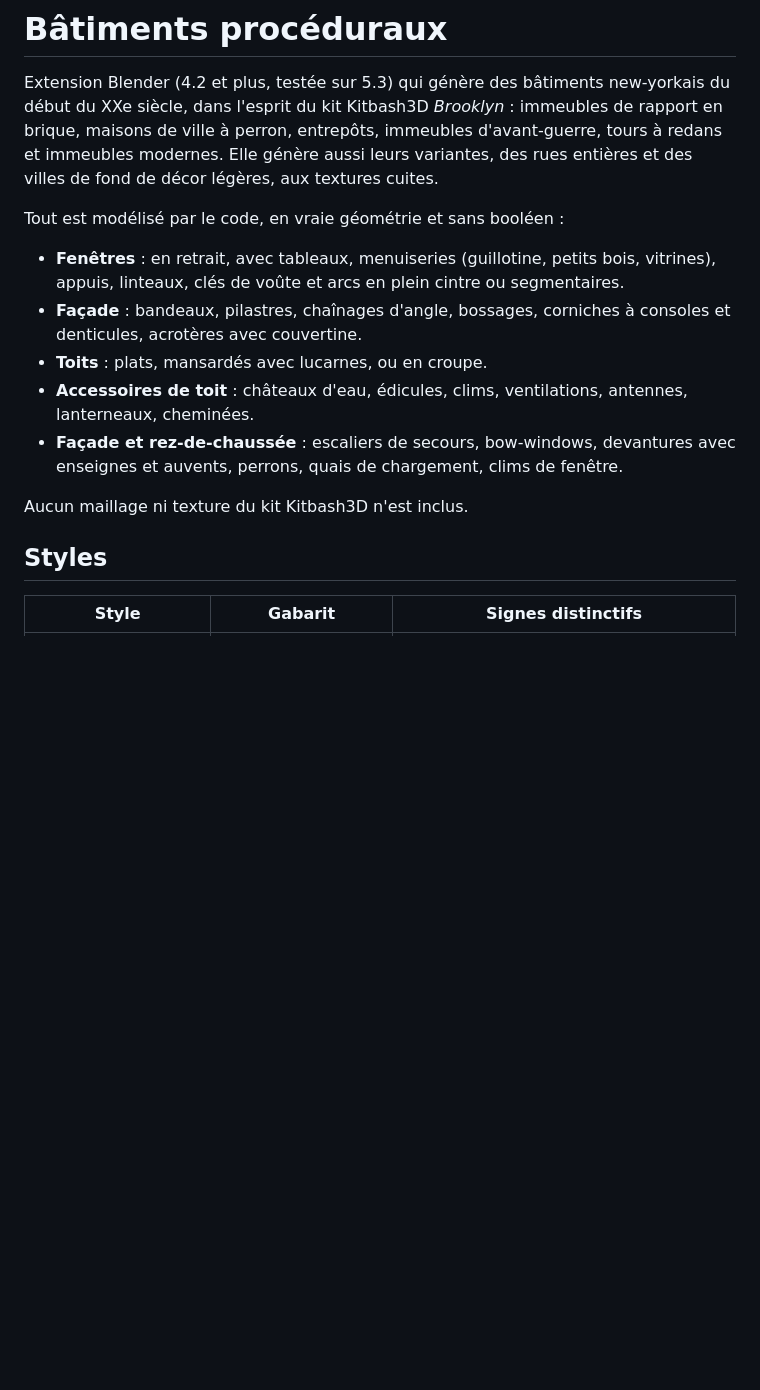
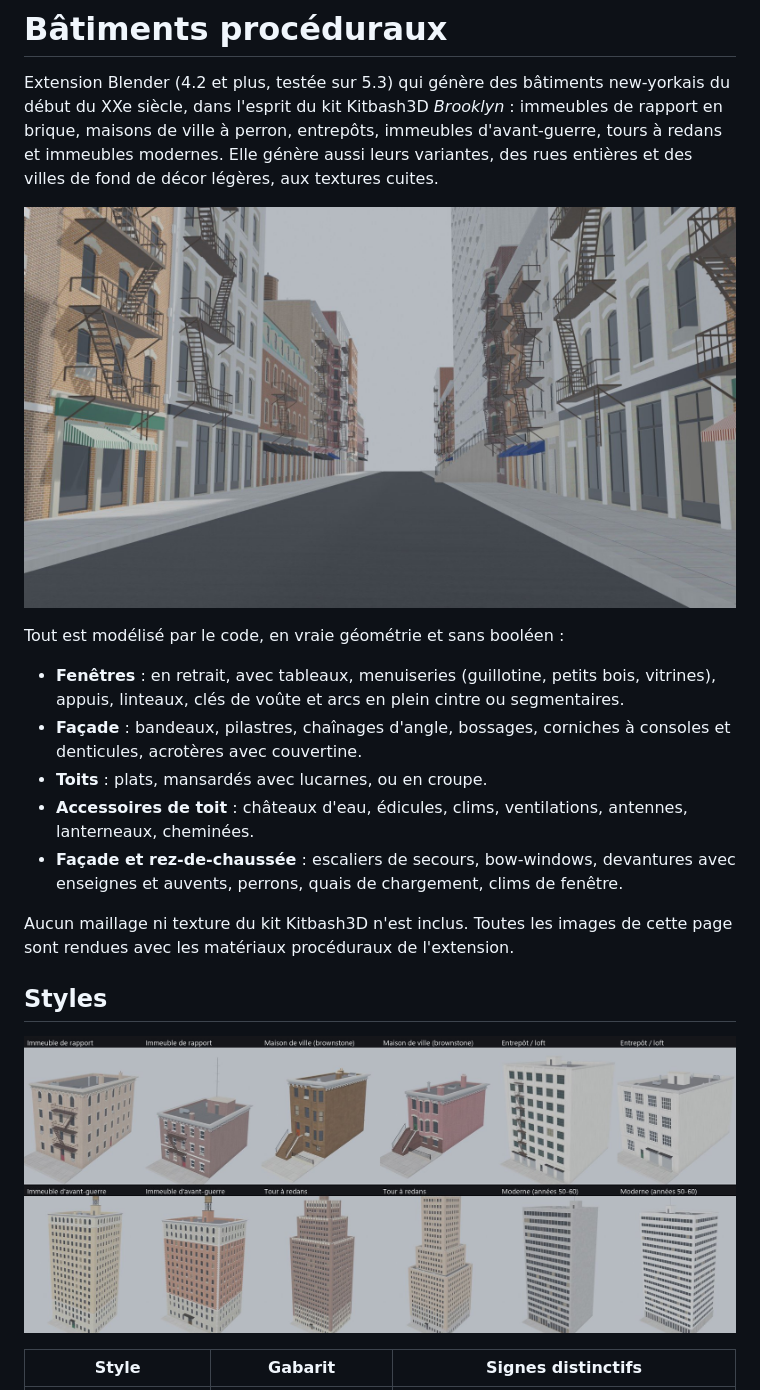
Before and after one commit to lburdier/procedural-buildings, a Markdown page: README.md, the part around one of its changes. Drawn GitHub-style; pictures changed too: docs/rue_lower_east_side.jpg (added), docs/styles.jpg (added); blank space fills up the shorter version.

```diff
--- a/README.md
+++ b/README.md
@@ -1,6 +1,8 @@
 # Bâtiments procéduraux
 
 Extension Blender (4.2 et plus, testée sur 5.3) qui génère des bâtiments new-yorkais du début du XXe siècle, dans l'esprit du kit Kitbash3D *Brooklyn* : immeubles de rapport en brique, maisons de ville à perron, entrepôts, immeubles d'avant-guerre, tours à redans et immeubles modernes. Elle génère aussi leurs variantes, des rues entières et des villes de fond de décor légères, aux textures cuites.
+
+![Une rue du Lower East Side générée par l'extension](docs/rue_lower_east_side.jpg)
 
 Tout est modélisé par le code, en vraie géométrie et sans booléen :
 
@@ -10,9 +12,11 @@ Tout est modélisé par le code, en vraie géométrie et sans booléen :
 - **Accessoires de toit** : châteaux d'eau, édicules, clims, ventilations, antennes, lanterneaux, cheminées.
 - **Façade et rez-de-chaussée** : escaliers de secours, bow-windows, devantures avec enseignes et auvents, perrons, quais de chargement, clims de fenêtre.
 
-Aucun maillage ni texture du kit Kitbash3D n'est inclus.
+Aucun maillage ni texture du kit Kitbash3D n'est inclus. Toutes les images de cette page sont rendues avec les matériaux procéduraux de l'extension.
 
 ## Styles
+
+![Les six styles, deux graines chacun](docs/styles.jpg)
 
 | Style | Gabarit | Signes distinctifs |
 |---|---|---|
```
Also changed, not shown: other parts of README.md (+8 -0 lines), docs/interface.jpg (added), docs/presets.jpg (added), docs/ville_aerien.jpg (added), docs/ville_rue.jpg (added).
